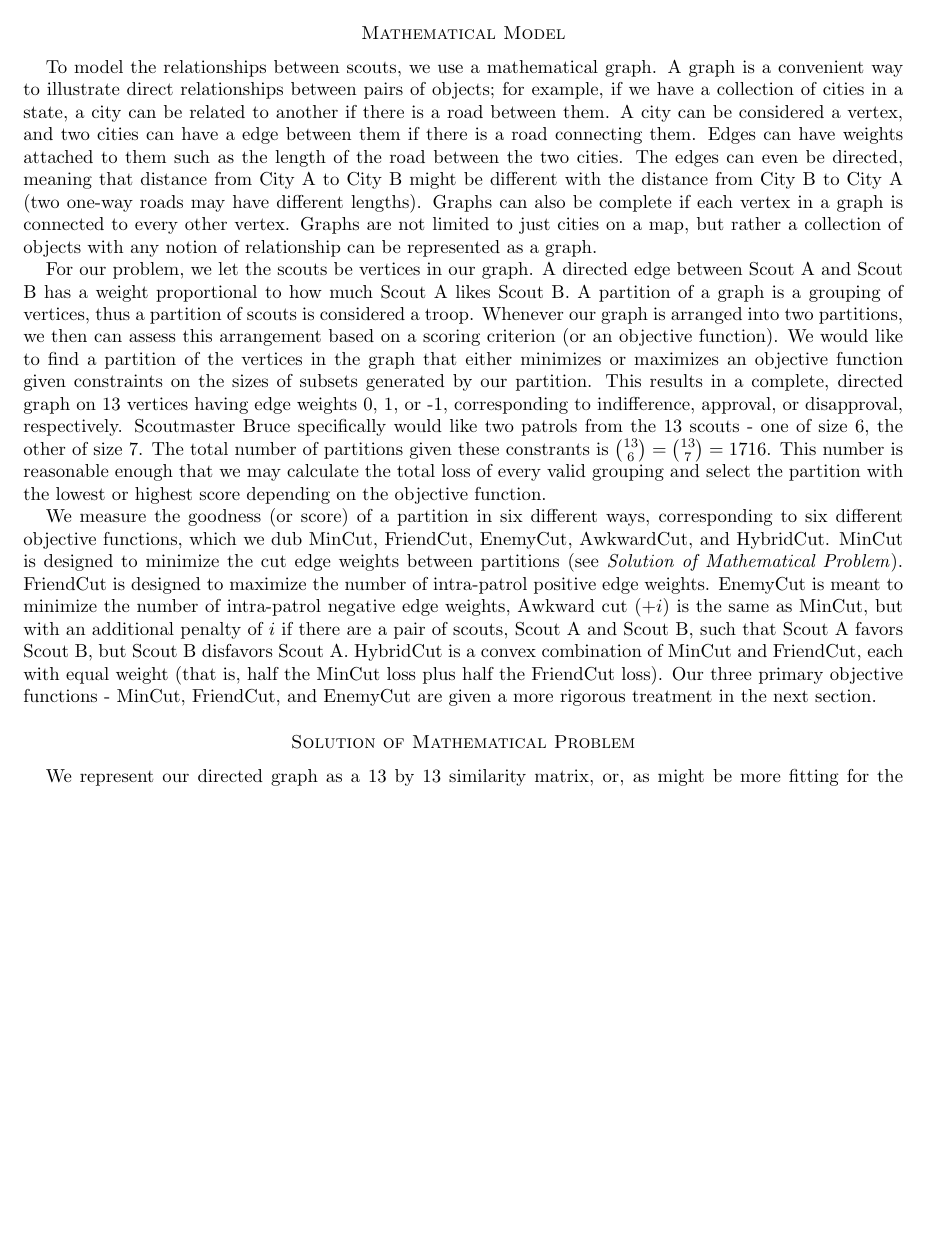
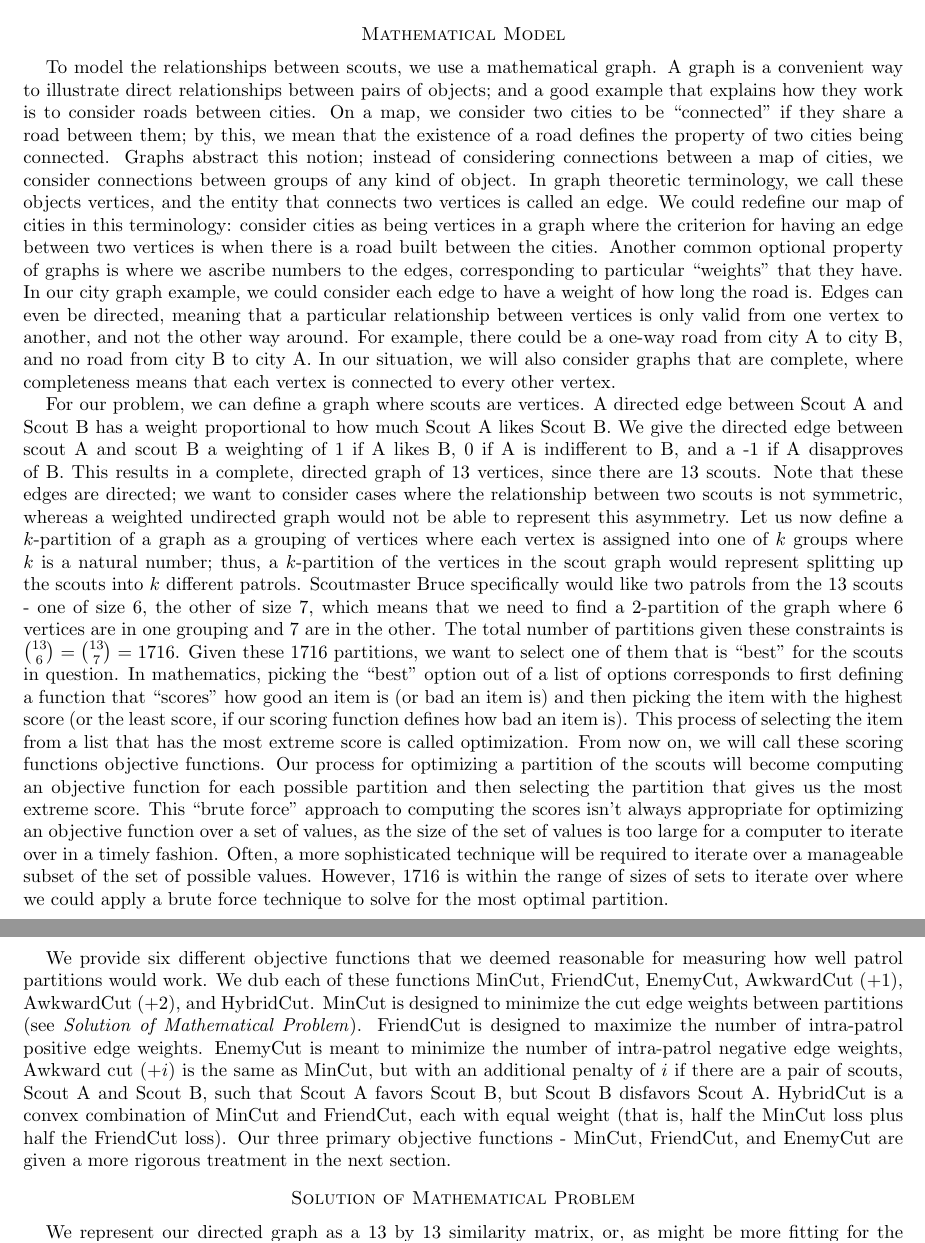
Before and after one commit to ianbruce/naughtyboyz, a LaTeX paper (draft1.tex): part of page 3 of 8 before the commit and two parts of pages 3 and 4 of 9 after it, the two joined at a grey line, cut so that both start at the same text, the shorter picture padded with empty space. Compiled offline with pdfLaTeX.

Commit message:
some edits

```diff
--- a/draft1.tex
+++ b/draft1.tex
@@ -84,11 +84,11 @@ Ultimately, our goal is to find groups for the scouts that will allow them to en
 Another simplification is to assume that the quality of a group can be determined by the quality of relationships between unique pairs either inside or outside the group - in other words, the whole is equal to the sum of the parts. For example, consider the case where scouts A, B and C individually like each other when they are alone with one of their group, but do not like being in a group together. This type of epiphenomenon will not be considered.
 
 \section*{Mathematical Model}
-To model the relationships between scouts, we use a mathematical graph. A graph is a convenient way to illustrate direct relationships between pairs of objects; for example, if we have a collection of cities in a state, a city can be related to another if there is a road between them. A city can be considered a vertex, and two cities can have a edge between them if there is a road connecting them. Edges can have weights attached to them such as the length of the road between the two cities. The edges can even be directed, meaning that distance from City A to City B might be different with the distance from City B to City A (two one-way roads may have different lengths). Graphs can also be complete if each vertex in a graph is connected to every other vertex. Graphs are not limited to just cities on a map, but rather a collection of objects with any notion of relationship can be represented as a graph.
+To model the relationships between scouts, we use a mathematical graph. A graph is a convenient way to illustrate direct relationships between pairs of objects; and a good example that explains how they work is to consider roads between cities. On a map, we consider two cities to be ``connected" if they share a road between them; by this, we mean that the existence of a road defines the property of two cities being connected. Graphs abstract this notion; instead of considering connections between a map of cities, we consider connections between groups of any kind of object. In graph theoretic terminology, we call these objects vertices, and the entity that connects two vertices is called an edge. We could redefine our map of cities in this terminology: consider cities as being vertices in a graph where the criterion for having an edge between two vertices is when there is a road built between the cities. Another common optional property of graphs is where we ascribe numbers to the edges, corresponding to particular ``weights" that they have. In our city graph example, we could consider each edge to have a weight of how long the road is. Edges can even be directed, meaning that a particular relationship between vertices is only valid from one vertex to another, and not the other way around. For example, there could be a one-way road from city A to city B, and no road from city B to city A. In our situation, we will also consider graphs that are complete, where completeness means that each vertex is connected to every other vertex.
 
-For our problem, we let the scouts be vertices in our graph. A directed edge between Scout A and Scout B has a weight proportional to how much Scout A likes Scout B. A partition of a graph is a grouping of vertices, thus a partition of scouts is considered a troop. Whenever our graph is arranged into two partitions, we then can assess this arrangement based on a scoring criterion (or an objective function). We would like to find a partition of the vertices in the graph that either minimizes or maximizes an objective function given constraints on the sizes of subsets generated by our partition. This results in a complete, directed graph on 13 vertices having edge weights 0, 1, or -1, corresponding to indifference, approval, or disapproval, respectively. Scoutmaster Bruce specifically would like two patrols from the 13 scouts - one of size 6, the other of size 7. The total number of partitions given these constrants is $\binom{13}{6} = \binom{13}{7} = 1716$. This number is reasonable enough that we may calculate the total loss of every valid grouping and select the partition with the lowest or highest score depending on the objective function.
+For our problem, we can define a graph where scouts are vertices. A directed edge between Scout A and Scout B has a weight proportional to how much Scout A likes Scout B. We give the directed edge between scout A and scout B a weighting of 1 if A likes B, 0 if A is indifferent to B, and a -1 if A disapproves of B. This results in a complete, directed graph of 13 vertices, since there are 13 scouts. Note that these edges are directed; we want to consider cases where the relationship between two scouts is not symmetric, whereas a weighted undirected graph would not be able to represent this asymmetry. Let us now define a $k$-partition of a graph as a grouping of vertices where each vertex is assigned into one of $k$ groups where $k$ is a natural number; thus, a $k$-partition of the vertices in the scout graph would represent splitting up the scouts into $k$ different patrols. Scoutmaster Bruce specifically would like two patrols from the 13 scouts - one of size 6, the other of size 7, which means that we need to find a 2-partition of the graph where 6 vertices are in one grouping and 7 are in the other. The total number of partitions given these constraints is $\binom{13}{6} = \binom{13}{7} = 1716$. Given these 1716 partitions, we want to select one of them that is ``best" for the scouts in question. In mathematics, picking the ``best" option out of a list of options corresponds to first defining a function that ``scores" how good an item is (or bad an item is) and then picking the item with the highest score (or the least score, if our scoring function defines how bad an item is). This process of selecting the item from a list that has the most extreme score is called optimization. From now on, we will call these scoring functions objective functions. Our process for optimizing a partition of the scouts will become computing an objective function for each possible partition and then selecting the partition that gives us the most extreme score. This ``brute force" approach to computing the scores isn't always appropriate for optimizing an objective function over a set of values, as the size of the set of values is too large for a computer to iterate over in a timely fashion. Often, a more sophisticated technique will be required to iterate over a manageable subset of the set of possible values. However, 1716 is within the range of sizes of sets to iterate over where we could apply a brute force technique to solve for the most optimal partition.
 
-We measure the goodness (or score) of a partition in six different ways, corresponding to six different objective functions, which we dub MinCut, FriendCut, EnemyCut, AwkwardCut, and HybridCut. MinCut is designed to minimize the cut edge weights between partitions (see \textit{Solution of Mathematical Problem}). FriendCut is designed to maximize the number of intra-patrol positive edge weights. EnemyCut is meant to minimize the number of intra-patrol negative edge weights, Awkward cut ($+i$) is the same as MinCut, but with an additional penalty of $i$ if there are a pair of scouts, Scout A and Scout B, such that Scout A favors Scout B, but Scout B disfavors Scout A. HybridCut is a convex combination of MinCut and FriendCut, each with equal weight (that is, half the MinCut loss plus half the FriendCut loss). Our three primary objective functions - MinCut, FriendCut, and EnemyCut are given a more rigorous treatment in the next section.
+We provide six different objective functions that we deemed reasonable for measuring how well patrol partitions would work. We dub each of these functions MinCut, FriendCut, EnemyCut, AwkwardCut (+1), AwkwardCut (+2), and HybridCut. MinCut is designed to minimize the cut edge weights between partitions (see \textit{Solution of Mathematical Problem}). FriendCut is designed to maximize the number of intra-patrol positive edge weights. EnemyCut is meant to minimize the number of intra-patrol negative edge weights, Awkward cut ($+i$) is the same as MinCut, but with an additional penalty of $i$ if there are a pair of scouts, Scout A and Scout B, such that Scout A favors Scout B, but Scout B disfavors Scout A. HybridCut is a convex combination of MinCut and FriendCut, each with equal weight (that is, half the MinCut loss plus half the FriendCut loss). Our three primary objective functions - MinCut, FriendCut, and EnemyCut are given a more rigorous treatment in the next section.
 
 \section*{Solution of Mathematical Problem}
 We represent our directed graph as a 13 by 13 similarity matrix, or, as might
```
Also changed, not shown: draft1.pdf, 4 other files.
